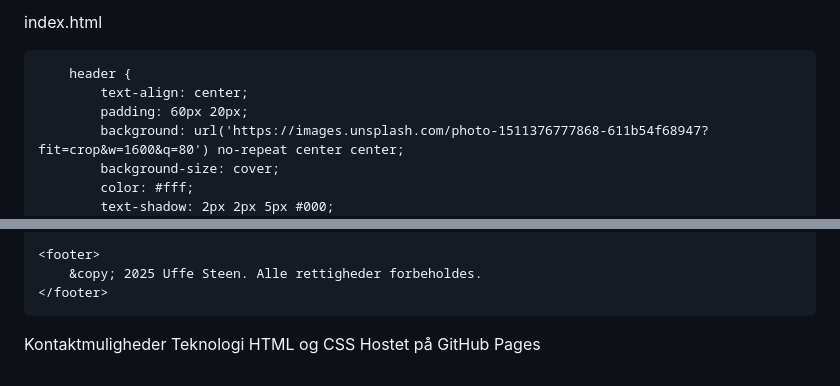
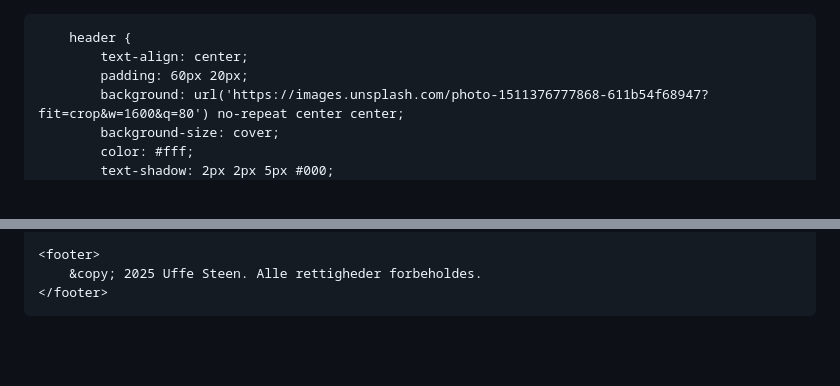
Before and after one commit to Uffesteen/uffesteen.github.io, a Markdown page: README.md, 2 parts joined by grey strips. Rendered like a GitHub page; blank space fills up the shorter version.

Commit message:
Clean up README.md by removing excess content
Removed unnecessary lines and contact information.

```diff
--- a/README.md
+++ b/README.md
@@ -1,4 +1,3 @@
- index.html
 <!DOCTYPE html>
 <html lang="da">
 <head>
@@ -179,11 +178,3 @@
     </footer>
 </body>
 </html>
-
-
-
-
-Kontaktmuligheder
-Teknologi
-HTML og CSS
-Hostet på GitHub Pages
```
